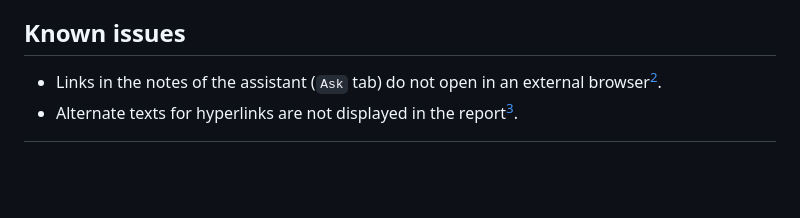
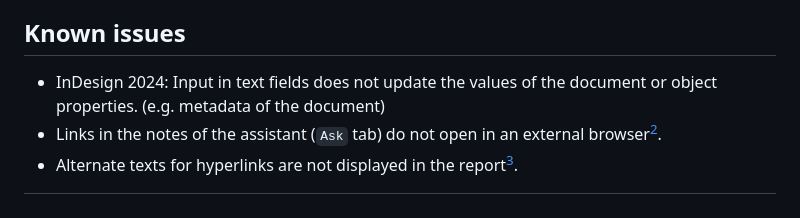
Before and after one commit to RolandDreger/accessibility-4-indesign, a Markdown page: accessibility-4-indesign/accsssibility-4-indesign_doku.en.md, the part around the change. GitHub-like rendering; blank space fills up the shorter version.

```diff
--- a/accessibility-4-indesign/accsssibility-4-indesign_doku.en.md
+++ b/accessibility-4-indesign/accsssibility-4-indesign_doku.en.md
@@ -158,6 +158,7 @@ Automated checks can only cover part of the accessibility of digital content. Ev
 
 ## Known issues
 
+- InDesign 2024: Input in text fields does not update the values of the document or object properties. (e.g. metadata of the document)
 - Links in the notes of the assistant (`Ask` tab) do not open in an external browser[^2].
 - Alternate texts for hyperlinks are not displayed in the report[^3].
 
```
Also changed, not shown: accessibility-4-indesign/accsssibility-4-indesign_doku.de.md (+4 -0 lines).
